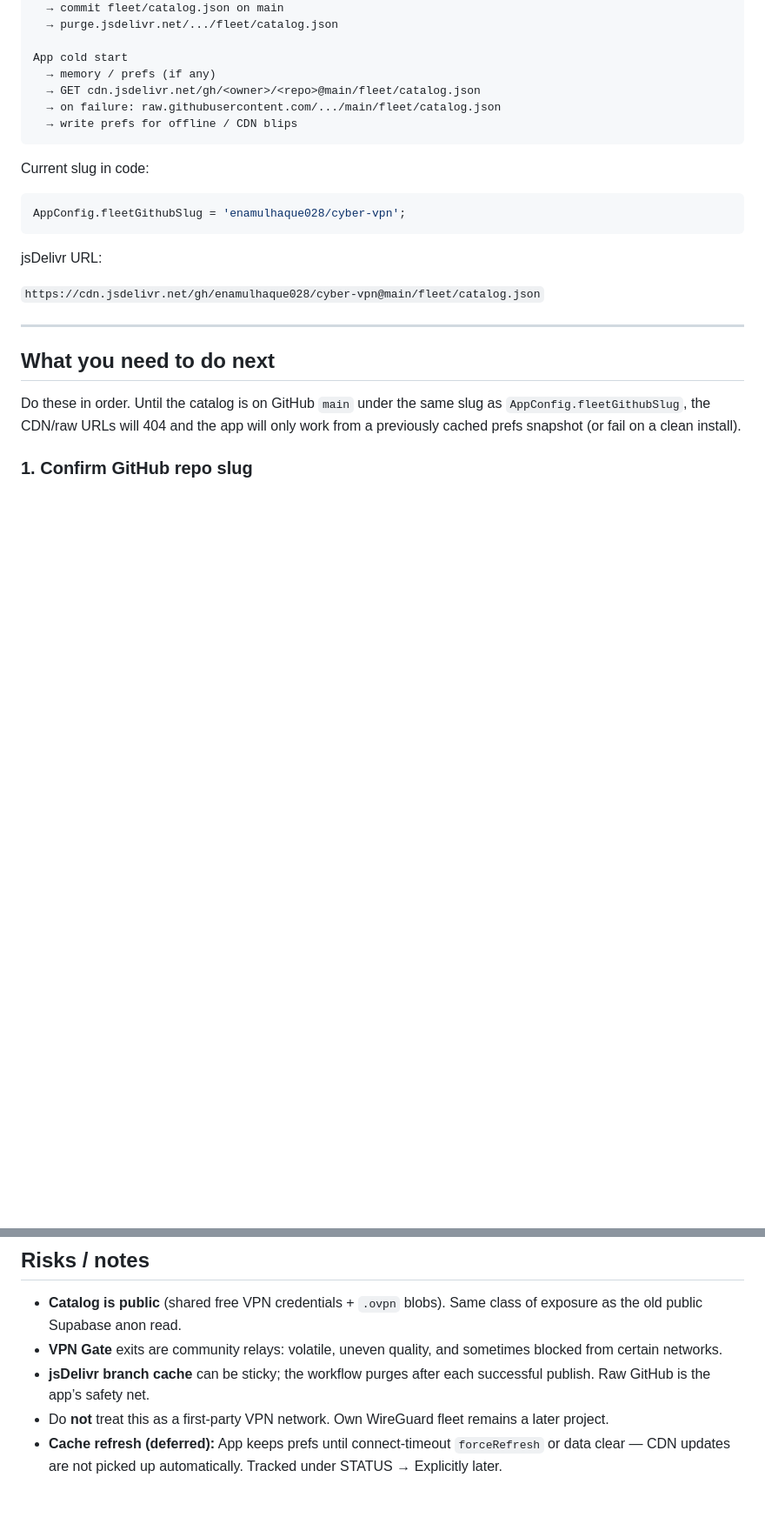
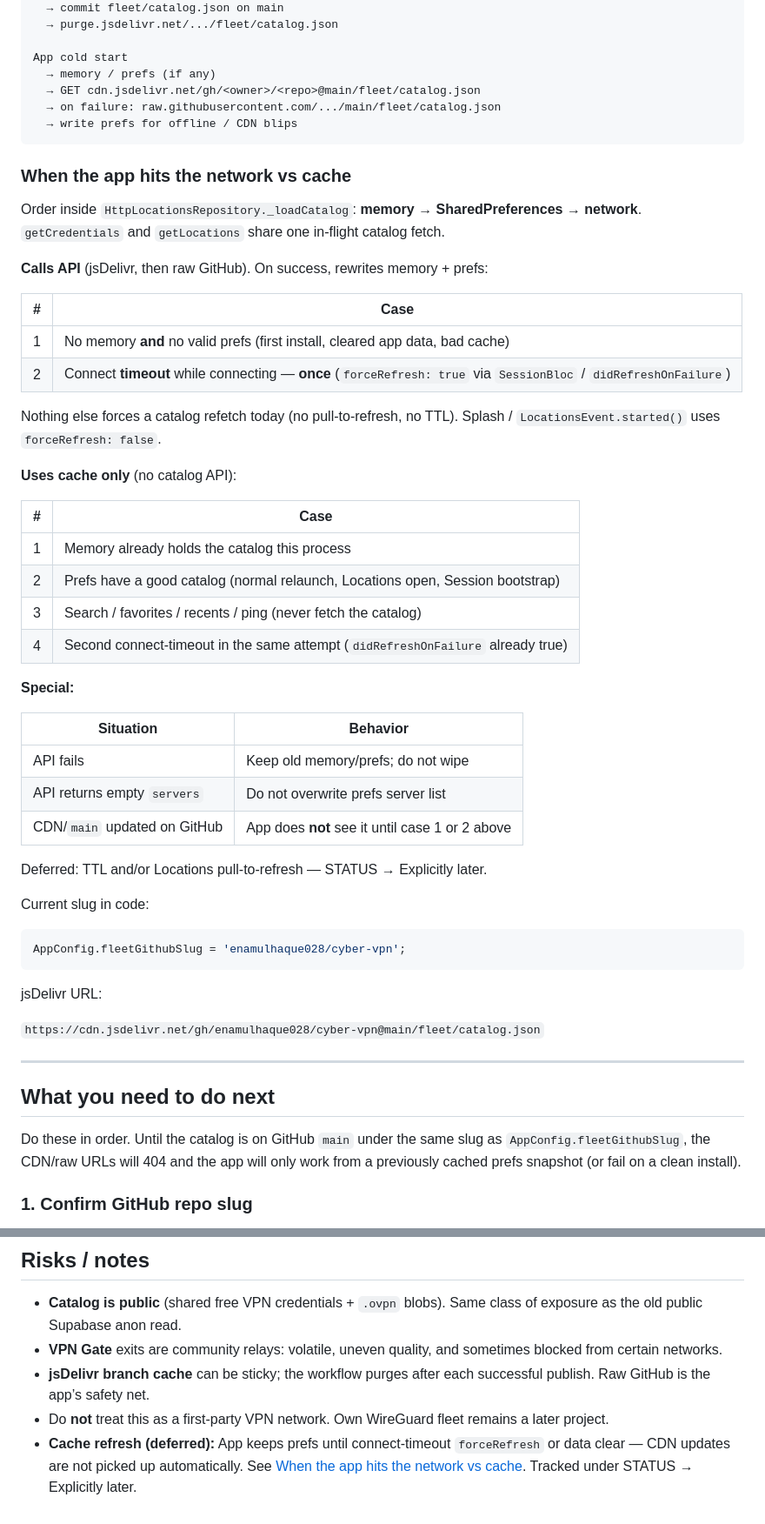
Before and after one commit to enamulhaque028/cyber-vpn, a Markdown page: docs/FLEET_CATALOG.md, 2 parts joined by grey strips. Shown at 87% size. Rendered like a GitHub page; blank space fills up the shorter version.

````diff
--- a/docs/FLEET_CATALOG.md
+++ b/docs/FLEET_CATALOG.md
@@ -123,6 +123,39 @@ App cold start
   → write prefs for offline / CDN blips
 ```
 
+### When the app hits the network vs cache
+
+Order inside `HttpLocationsRepository._loadCatalog`: **memory → SharedPreferences → network**.
+`getCredentials` and `getLocations` share one in-flight catalog fetch.
+
+**Calls API** (jsDelivr, then raw GitHub). On success, rewrites memory + prefs:
+
+| # | Case |
+|---|------|
+| 1 | No memory **and** no valid prefs (first install, cleared app data, bad cache) |
+| 2 | Connect **timeout** while connecting — **once** (`forceRefresh: true` via `SessionBloc` / `didRefreshOnFailure`) |
+
+Nothing else forces a catalog refetch today (no pull-to-refresh, no TTL). Splash / `LocationsEvent.started()` uses `forceRefresh: false`.
+
+**Uses cache only** (no catalog API):
+
+| # | Case |
+|---|------|
+| 1 | Memory already holds the catalog this process |
+| 2 | Prefs have a good catalog (normal relaunch, Locations open, Session bootstrap) |
+| 3 | Search / favorites / recents / ping (never fetch the catalog) |
+| 4 | Second connect-timeout in the same attempt (`didRefreshOnFailure` already true) |
+
+**Special:**
+
+| Situation | Behavior |
+|-----------|----------|
+| API fails | Keep old memory/prefs; do not wipe |
+| API returns empty `servers` | Do not overwrite prefs server list |
+| CDN/`main` updated on GitHub | App does **not** see it until case 1 or 2 above |
+
+Deferred: TTL and/or Locations pull-to-refresh — STATUS → Explicitly later.
+
 Current slug in code:
 
 ```dart
@@ -240,4 +273,4 @@ Deleted: `lib/features/locations/data/supabase_locations_repository.dart`
 - **VPN Gate** exits are community relays: volatile, uneven quality, and sometimes blocked from certain networks.
 - **jsDelivr branch cache** can be sticky; the workflow purges after each successful publish. Raw GitHub is the app’s safety net.
 - Do **not** treat this as a first-party VPN network. Own WireGuard fleet remains a later project.
-- **Cache refresh (deferred):** App keeps prefs until connect-timeout `forceRefresh` or data clear — CDN updates are not picked up automatically. Tracked under STATUS → Explicitly later.
+- **Cache refresh (deferred):** App keeps prefs until connect-timeout `forceRefresh` or data clear — CDN updates are not picked up automatically. See [When the app hits the network vs cache](#when-the-app-hits-the-network-vs-cache). Tracked under STATUS → Explicitly later.
````
Also changed, not shown: docs/ARCHITECTURE.md (+1 -1 lines).
